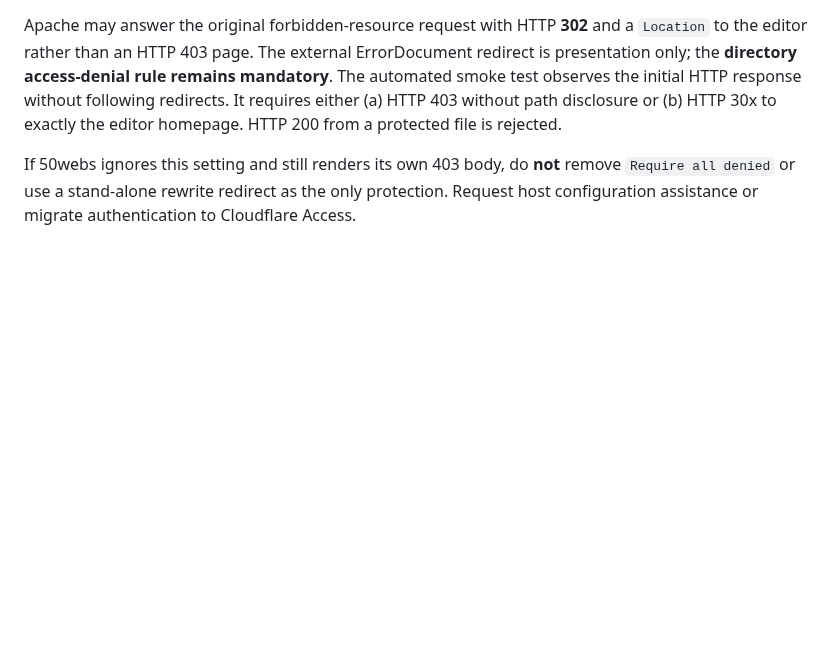
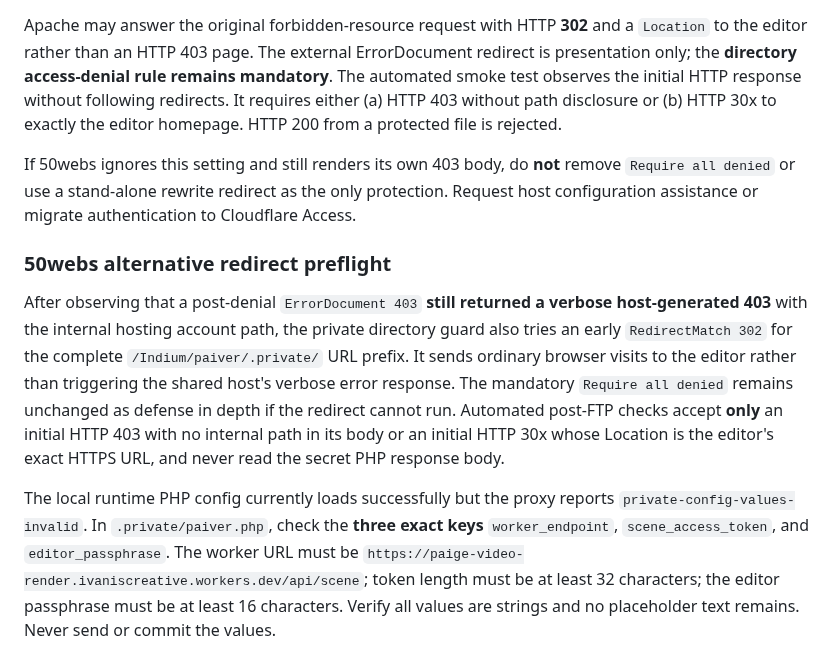
Before and after one commit to Teethree89/paige-video-render, a Markdown page: docs/PHP_AI_SCENE_SETUP.md, the part around the change. Drawn GitHub-style; blank space fills up the shorter version.

Commit message:
Document early redirect fallback and PHP private configuration validation requirements

```diff
--- a/docs/PHP_AI_SCENE_SETUP.md
+++ b/docs/PHP_AI_SCENE_SETUP.md
@@ -144,3 +144,10 @@ The 50webs hosting layer continued displaying its verbose `AH01630` page even wi
 Apache may answer the original forbidden-resource request with HTTP **302** and a `Location` to the editor rather than an HTTP 403 page. The external ErrorDocument redirect is presentation only; the **directory access-denial rule remains mandatory**. The automated smoke test observes the initial HTTP response without following redirects. It requires either (a) HTTP 403 without path disclosure or (b) HTTP 30x to exactly the editor homepage. HTTP 200 from a protected file is rejected.
 
 If 50webs ignores this setting and still renders its own 403 body, do **not** remove `Require all denied` or use a stand-alone rewrite redirect as the only protection. Request host configuration assistance or migrate authentication to Cloudflare Access.
+
+
+### 50webs alternative redirect preflight
+
+After observing that a post-denial `ErrorDocument 403` **still returned a verbose host-generated 403** with the internal hosting account path, the private directory guard also tries an early `RedirectMatch 302` for the complete `/Indium/paiver/.private/` URL prefix. It sends ordinary browser visits to the editor rather than triggering the shared host's verbose error response. The mandatory `Require all denied` remains unchanged as defense in depth if the redirect cannot run. Automated post-FTP checks accept **only** an initial HTTP 403 with no internal path in its body or an initial HTTP 30x whose Location is the editor's exact HTTPS URL, and never read the secret PHP response body.
+
+The local runtime PHP config currently loads successfully but the proxy reports `private-config-values-invalid`. In `.private/paiver.php`, check the **three exact keys** `worker_endpoint`, `scene_access_token`, and `editor_passphrase`. The worker URL must be `https://paige-video-render.ivaniscreative.workers.dev/api/scene`; token length must be at least 32 characters; the editor passphrase must be at least 16 characters. Verify all values are strings and no placeholder text remains. Never send or commit the values.
```
